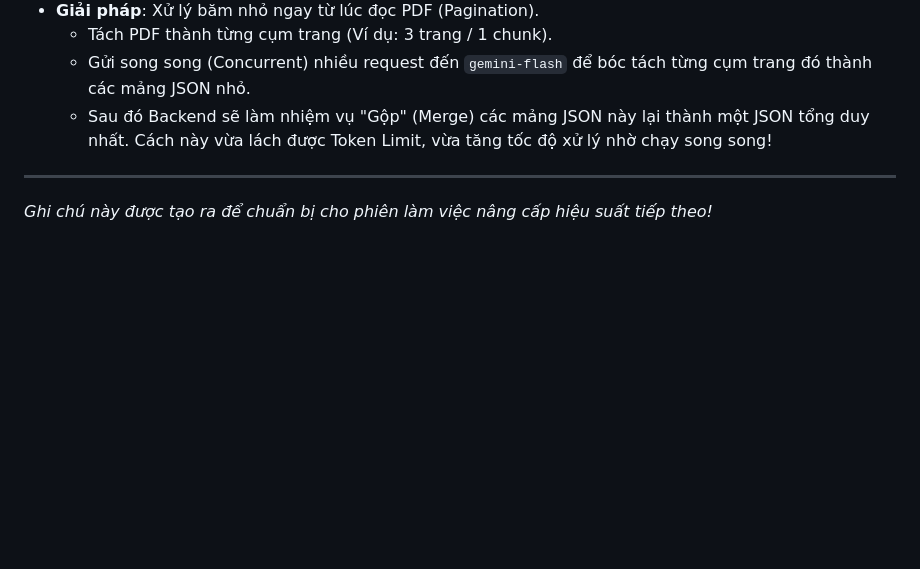
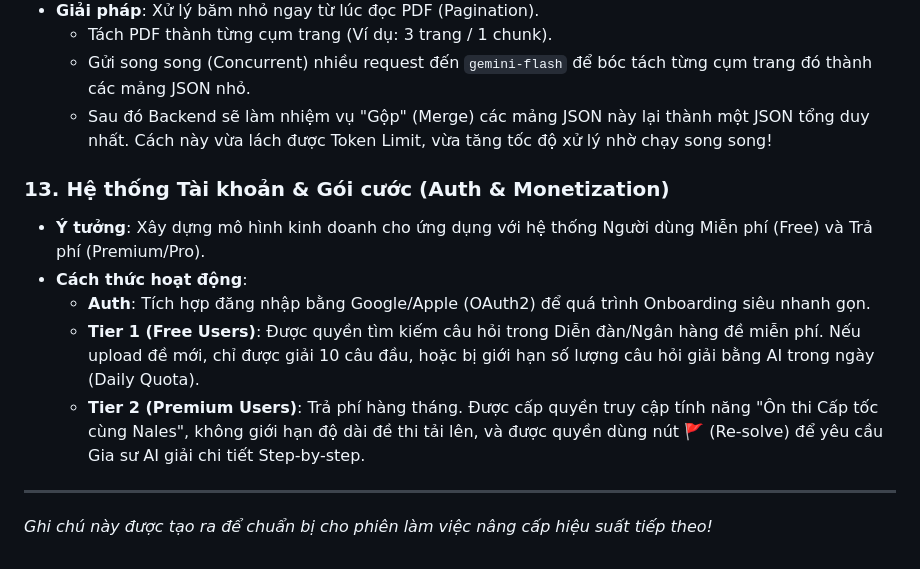
Before and after one commit to Creter2608/nales-it, a Markdown page: TODO.md, the part around the change. GitHub-like rendering; blank space fills up the shorter version.

Commit message:
docs: add authentication and monetization strategy to TODO

```diff
--- a/TODO.md
+++ b/TODO.md
@@ -63,5 +63,12 @@ Lý do của sự chậm trễ này là do bước **Nhận diện sườn đề
   - Gửi song song (Concurrent) nhiều request đến `gemini-flash` để bóc tách từng cụm trang đó thành các mảng JSON nhỏ.
   - Sau đó Backend sẽ làm nhiệm vụ "Gộp" (Merge) các mảng JSON này lại thành một JSON tổng duy nhất. Cách này vừa lách được Token Limit, vừa tăng tốc độ xử lý nhờ chạy song song!
 
+### 13. Hệ thống Tài khoản & Gói cước (Auth & Monetization)
+- **Ý tưởng**: Xây dựng mô hình kinh doanh cho ứng dụng với hệ thống Người dùng Miễn phí (Free) và Trả phí (Premium/Pro).
+- **Cách thức hoạt động**:
+  - **Auth**: Tích hợp đăng nhập bằng Google/Apple (OAuth2) để quá trình Onboarding siêu nhanh gọn.
+  - **Tier 1 (Free Users)**: Được quyền tìm kiếm câu hỏi trong Diễn đàn/Ngân hàng đề miễn phí. Nếu upload đề mới, chỉ được giải 10 câu đầu, hoặc bị giới hạn số lượng câu hỏi giải bằng AI trong ngày (Daily Quota).
+  - **Tier 2 (Premium Users)**: Trả phí hàng tháng. Được cấp quyền truy cập tính năng "Ôn thi Cấp tốc cùng Nales", không giới hạn độ dài đề thi tải lên, và được quyền dùng nút 🚩 (Re-solve) để yêu cầu Gia sư AI giải chi tiết Step-by-step.
+
 ---
 *Ghi chú này được tạo ra để chuẩn bị cho phiên làm việc nâng cấp hiệu suất tiếp theo!*
```
